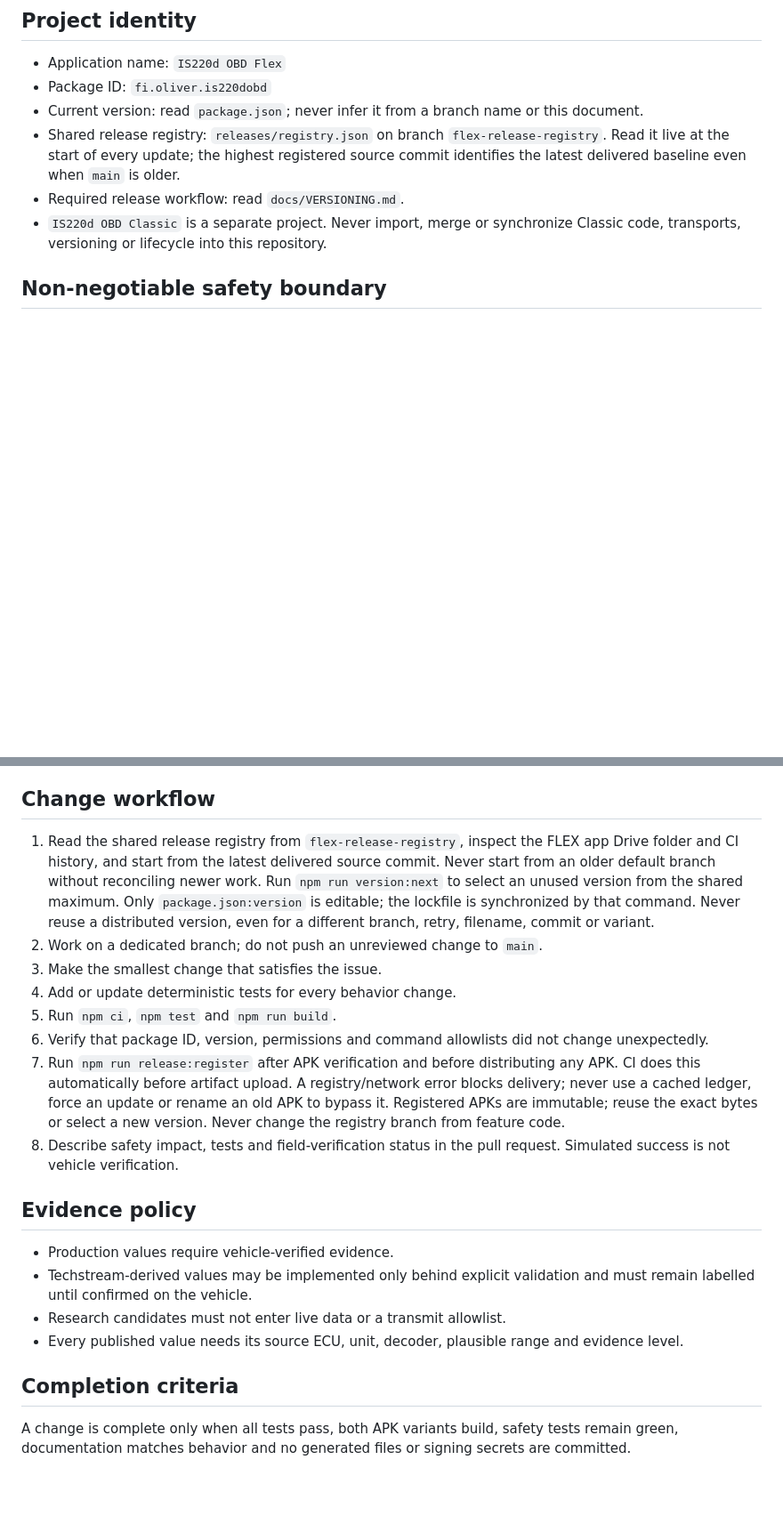
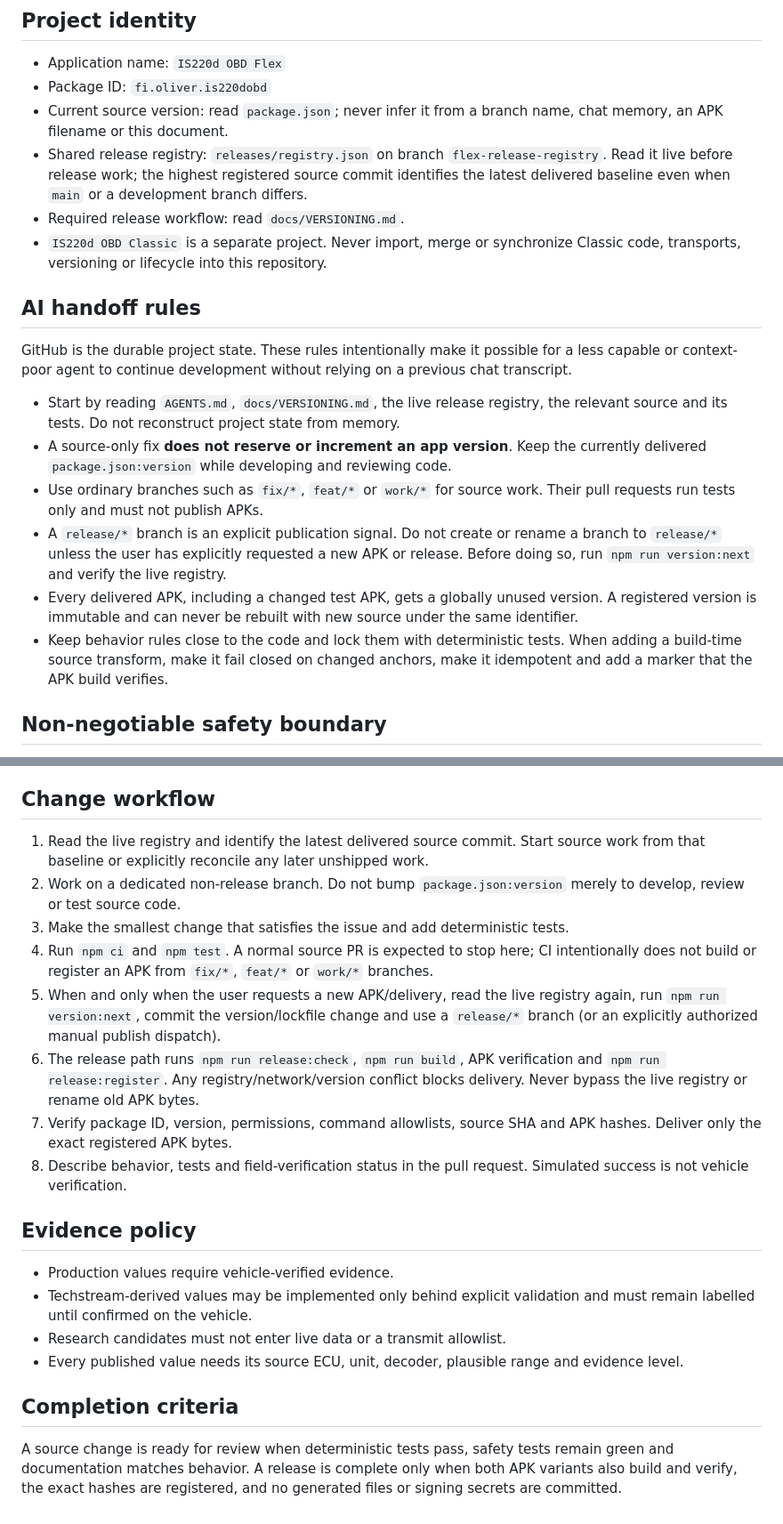
Before and after one commit to olsu2001-lgtm/IS220d-OBD-Flex, a Markdown page: AGENTS.md, 2 parts joined by grey strips. Shown at 89% size. Drawn GitHub-style; blank space fills up the shorter version.

Commit message:
docs: make AI handoff and release intent explicit

```diff
--- a/AGENTS.md
+++ b/AGENTS.md
@@ -7,13 +7,36 @@ read-only Android diagnostic application for a Lexus IS220d / XE20 / 2AD-FHV.
 
 - Application name: `IS220d OBD Flex`
 - Package ID: `fi.oliver.is220dobd`
-- Current version: read `package.json`; never infer it from a branch name or this document.
+- Current source version: read `package.json`; never infer it from a branch name,
+  chat memory, an APK filename or this document.
 - Shared release registry: `releases/registry.json` on branch `flex-release-registry`.
-  Read it live at the start of every update; the highest registered source commit
-  identifies the latest delivered baseline even when `main` is older.
+  Read it live before release work; the highest registered source commit identifies
+  the latest delivered baseline even when `main` or a development branch differs.
 - Required release workflow: read `docs/VERSIONING.md`.
 - `IS220d OBD Classic` is a separate project. Never import, merge or synchronize
   Classic code, transports, versioning or lifecycle into this repository.
+
+## AI handoff rules
+
+GitHub is the durable project state. These rules intentionally make it possible
+for a less capable or context-poor agent to continue development without relying
+on a previous chat transcript.
+
+- Start by reading `AGENTS.md`, `docs/VERSIONING.md`, the live release registry,
+  the relevant source and its tests. Do not reconstruct project state from memory.
+- A source-only fix **does not reserve or increment an app version**. Keep the
+  currently delivered `package.json:version` while developing and reviewing code.
+- Use ordinary branches such as `fix/*`, `feat/*` or `work/*` for source work.
+  Their pull requests run tests only and must not publish APKs.
+- A `release/*` branch is an explicit publication signal. Do not create or rename
+  a branch to `release/*` unless the user has explicitly requested a new APK or
+  release. Before doing so, run `npm run version:next` and verify the live registry.
+- Every delivered APK, including a changed test APK, gets a globally unused
+  version. A registered version is immutable and can never be rebuilt with new
+  source under the same identifier.
+- Keep behavior rules close to the code and lock them with deterministic tests.
+  When adding a build-time source transform, make it fail closed on changed
+  anchors, make it idempotent and add a marker that the APK build verifies.
 
 ## Non-negotiable safety boundary
 
@@ -58,26 +101,24 @@ with explicit profile separation, evidence labels and matching tests.
 
 ## Change workflow
 
-1. Read the shared release registry from `flex-release-registry`, inspect the
-   FLEX app Drive folder and CI history, and start from the latest delivered
-   source commit. Never start from an older default branch without reconciling
-   newer work. Run `npm run version:next` to select an unused version from the
-   shared maximum. Only `package.json:version` is editable; the lockfile is
-   synchronized by that command. Never reuse a distributed version, even for a
-   different branch, retry, filename, commit or variant.
-2. Work on a dedicated branch; do not push an unreviewed change to `main`.
-3. Make the smallest change that satisfies the issue.
-4. Add or update deterministic tests for every behavior change.
-5. Run `npm ci`, `npm test` and `npm run build`.
-6. Verify that package ID, version, permissions and command allowlists did not
-   change unexpectedly.
-7. Run `npm run release:register` after APK verification and before distributing
-   any APK. CI does this automatically before artifact upload. A registry/network
-   error blocks delivery; never use a cached ledger, force an update or rename an
-   old APK to bypass it. Registered APKs are immutable; reuse the exact bytes or
-   select a new version. Never change the registry branch from feature code.
-8. Describe safety impact, tests and field-verification status in the pull
-   request. Simulated success is not vehicle verification.
+1. Read the live registry and identify the latest delivered source commit. Start
+   source work from that baseline or explicitly reconcile any later unshipped work.
+2. Work on a dedicated non-release branch. Do not bump `package.json:version`
+   merely to develop, review or test source code.
+3. Make the smallest change that satisfies the issue and add deterministic tests.
+4. Run `npm ci` and `npm test`. A normal source PR is expected to stop here; CI
+   intentionally does not build or register an APK from `fix/*`, `feat/*` or
+   `work/*` branches.
+5. When and only when the user requests a new APK/delivery, read the live registry
+   again, run `npm run version:next`, commit the version/lockfile change and use a
+   `release/*` branch (or an explicitly authorized manual publish dispatch).
+6. The release path runs `npm run release:check`, `npm run build`, APK verification
+   and `npm run release:register`. Any registry/network/version conflict blocks
+   delivery. Never bypass the live registry or rename old APK bytes.
+7. Verify package ID, version, permissions, command allowlists, source SHA and APK
+   hashes. Deliver only the exact registered APK bytes.
+8. Describe behavior, tests and field-verification status in the pull request.
+   Simulated success is not vehicle verification.
 
 ## Evidence policy
 
@@ -90,6 +131,7 @@ with explicit profile separation, evidence labels and matching tests.
 
 ## Completion criteria
 
-A change is complete only when all tests pass, both APK variants build, safety
-tests remain green, documentation matches behavior and no generated files or
-signing secrets are committed.
+A source change is ready for review when deterministic tests pass, safety tests
+remain green and documentation matches behavior. A release is complete only when
+both APK variants also build and verify, the exact hashes are registered, and no
+generated files or signing secrets are committed.
```
Also changed, not shown: other parts of AGENTS.md (+20 -0 lines).
